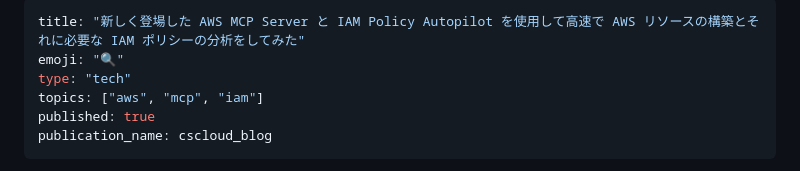
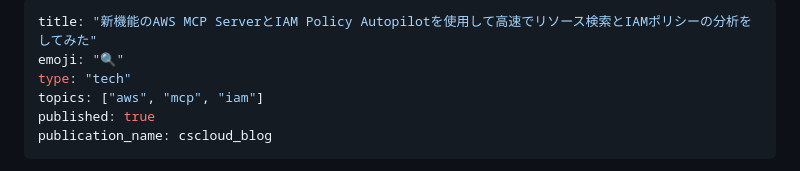
Before and after one commit to Keisuke-Hiraki/public-zenn-connect, a Markdown page: articles/aws-mcp-server-iam-policy-autopilot.md, the part around the change. Drawn GitHub-style.

Commit message:
publish aws-mcp

```diff
--- a/articles/aws-mcp-server-iam-policy-autopilot.md
+++ b/articles/aws-mcp-server-iam-policy-autopilot.md
@@ -1,5 +1,5 @@
 ---
-title: "新しく登場した AWS MCP Server と IAM Policy Autopilot を使用して高速で AWS リソースの構築とそれに必要な IAM ポリシーの分析をしてみた"
+title: "新機能のAWS MCP ServerとIAM Policy Autopilotを使用して高速でリソース検索とIAMポリシーの分析をしてみた"
 emoji: "🔍"
 type: "tech"
 topics: ["aws", "mcp", "iam"]
```
